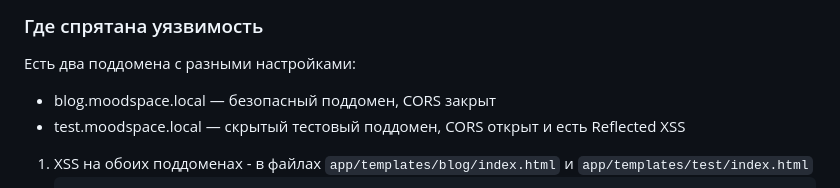
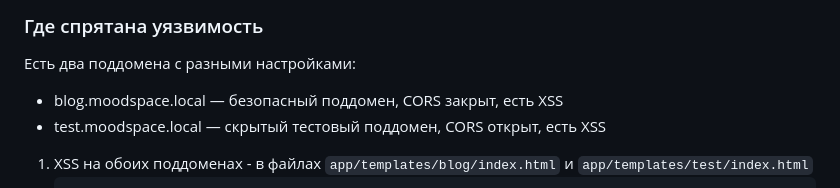
Before and after one commit to taanchhik/moodspace-ctf, a Markdown page: README.md, the part around the change. GitHub-like rendering.

````diff
--- a/README.md
+++ b/README.md
@@ -67,8 +67,8 @@
 ### Где спрятана уязвимость
 
 Есть два поддомена с разными настройками:
-- blog.moodspace.local — безопасный поддомен, CORS закрыт
-- test.moodspace.local — скрытый тестовый поддомен, CORS открыт и есть Reflected XSS
+- blog.moodspace.local — безопасный поддомен, CORS закрыт, есть XSS
+- test.moodspace.local — скрытый тестовый поддомен, CORS открыт, есть XSS
 
 1. XSS на обоих поддоменах - в файлах `app/templates/blog/index.html` и `app/templates/test/index.html`
    ```bash
````
